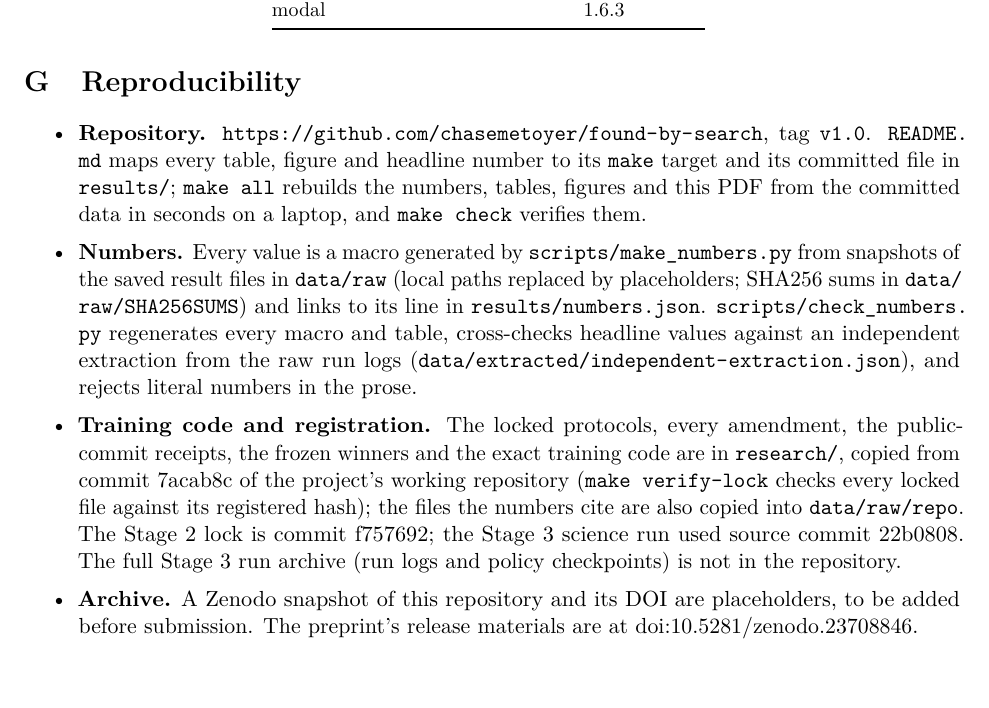
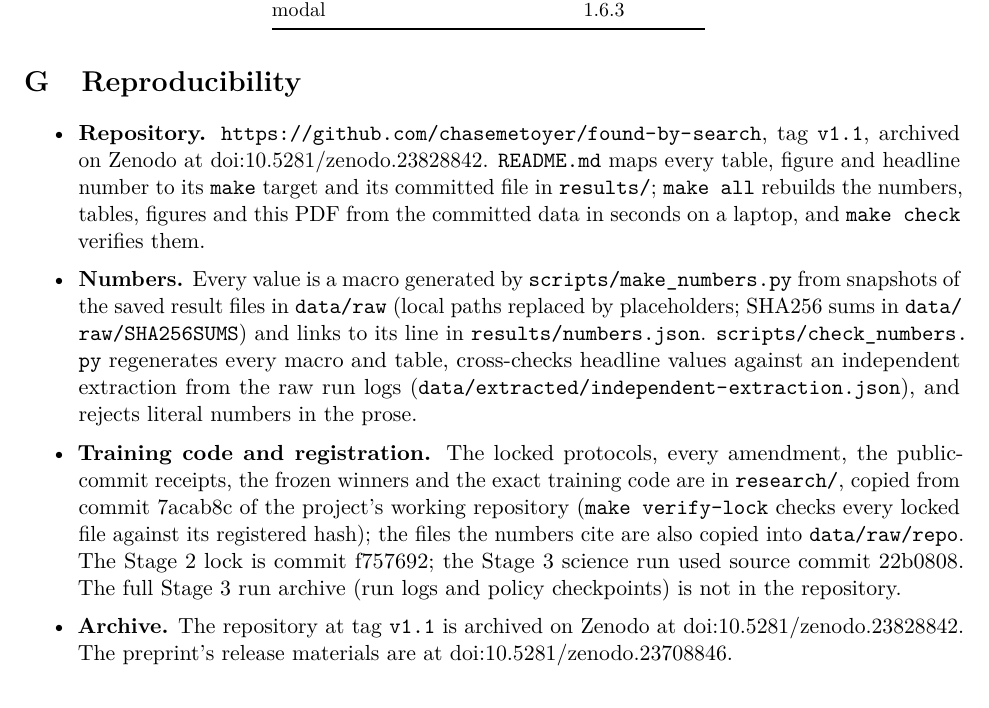
Before and after one commit to chasemetoyer/found-by-search, a LaTeX paper (paper/paper.tex): part of page 22 of 23, cut so that both start at the same text. Compiled offline with pdfLaTeX.

Commit message:
Release v1.1: cite Zenodo DOI 10.5281/zenodo.23828842

```diff
--- a/paper/paper.tex
+++ b/paper/paper.tex
@@ -52,7 +52,7 @@
 
 % Repository and pinned tag: every number and every table and figure source links here.
 \newcommand{\repourl}{https://github.com/chasemetoyer/found-by-search}
-\newcommand{\repotag}{v1.0}
+\newcommand{\repotag}{v1.1}
 \newcommand{\repofile}[1]{\repourl/blob/\repotag/#1}
 % source sentence for a table or figure: the make target and the committed file it produces
 \newcommand{\src}[2]{Produced by \texttt{make #1}; data: \href{\repofile{#2}}{\nolinkurl{#2}}.}
@@ -80,7 +80,8 @@
 Northeastern University\\
 Boston, MA\\
 \texttt{\href{mailto:metoyer.c@northeastern.edu}{metoyer.c@northeastern.edu}}\thanks{Code, data and the source of every
-number: \url{https://github.com/chasemetoyer/found-by-search} (tag \texttt{v1.0}). Each number in
+number: \url{https://github.com/chasemetoyer/found-by-search} (tag \texttt{v1.1}); archived at
+\href{https://doi.org/10.5281/zenodo.23828842}{doi:10.5281/zenodo.23828842}. Each number in
 this paper links to its line in \nolinkurl{results/numbers.json}; each table and figure names the command and file
 that produce it.}}
 \date{}
@@ -856,7 +857,7 @@ so the upper bound is $V_0=P_0$.
 \label{app:repro}
 \begin{itemize}[itemsep=1pt]
   \item \textbf{Repository.} \url{https://github.com/chasemetoyer/found-by-search}, tag
-  \texttt{v1.0}. \nolinkurl{README.md} maps every table, figure and headline number to its \texttt{make}
+  \texttt{v1.1}, archived on Zenodo at \href{https://doi.org/10.5281/zenodo.23828842}{doi:10.5281/zenodo.23828842}. \nolinkurl{README.md} maps every table, figure and headline number to its \texttt{make}
   target and its committed file in \nolinkurl{results/}; \texttt{make all} rebuilds the numbers, tables, figures and
   this PDF from the committed data in seconds on a laptop, and \texttt{make check} verifies them.
   \item \textbf{Numbers.} Every value is a macro generated by \nolinkurl{scripts/make_numbers.py} from snapshots of the
@@ -871,8 +872,9 @@ so the upper bound is $V_0=P_0$.
   against its registered hash); the files the numbers cite are also copied into
   \nolinkurl{data/raw/repo}. The Stage~2 lock is commit \val{reg.s2.commit}; the Stage~3 science run used source
   commit \val{s3.commit}. The full Stage~3 run archive (run logs and policy checkpoints) is not in the repository.
-  \item \textbf{Archive.} A Zenodo snapshot of this repository and its DOI are placeholders, to be added before
-  submission. The preprint's release materials are at doi:10.5281/zenodo.23708846.
+  \item \textbf{Archive.} The repository at tag \texttt{v1.1} is archived on Zenodo at
+  \href{https://doi.org/10.5281/zenodo.23828842}{doi:10.5281/zenodo.23828842}. The preprint's release materials are at
+  doi:10.5281/zenodo.23708846.
 \end{itemize}
 
 \section{AI assistance}
```
Also changed, not shown: README.md, paper/paper.pdf, 2 other files.
